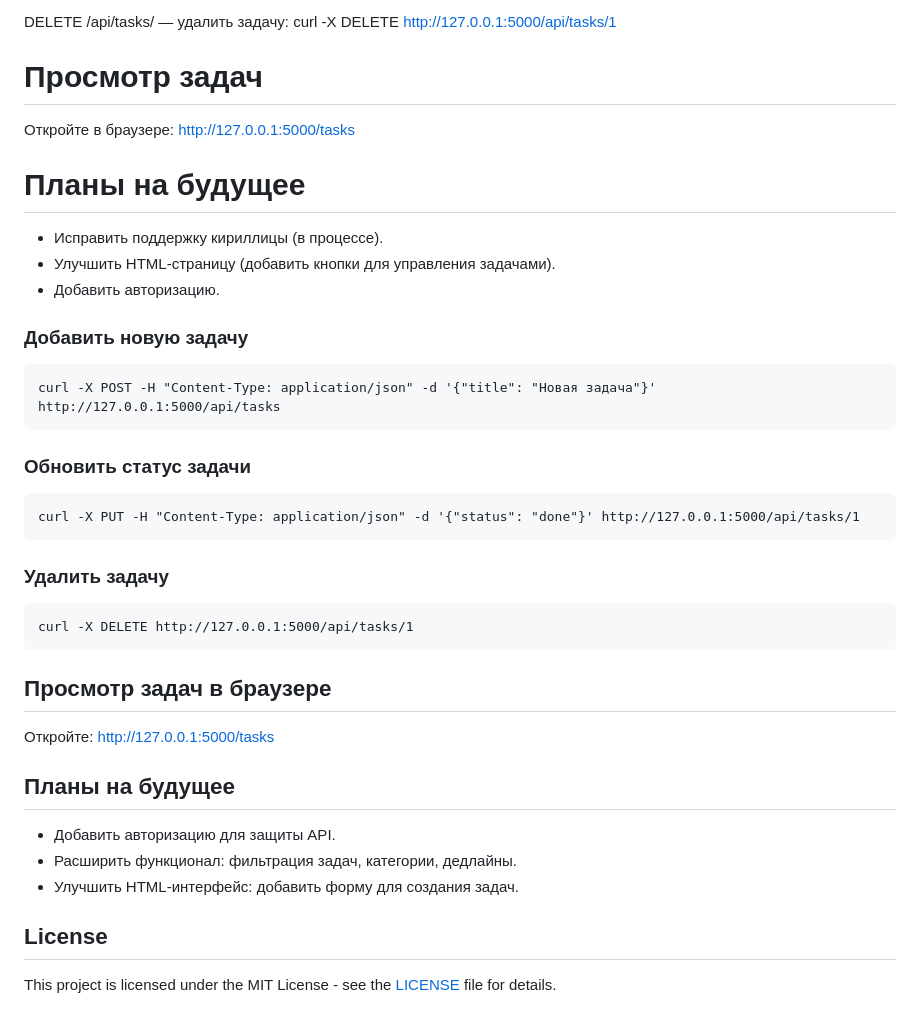
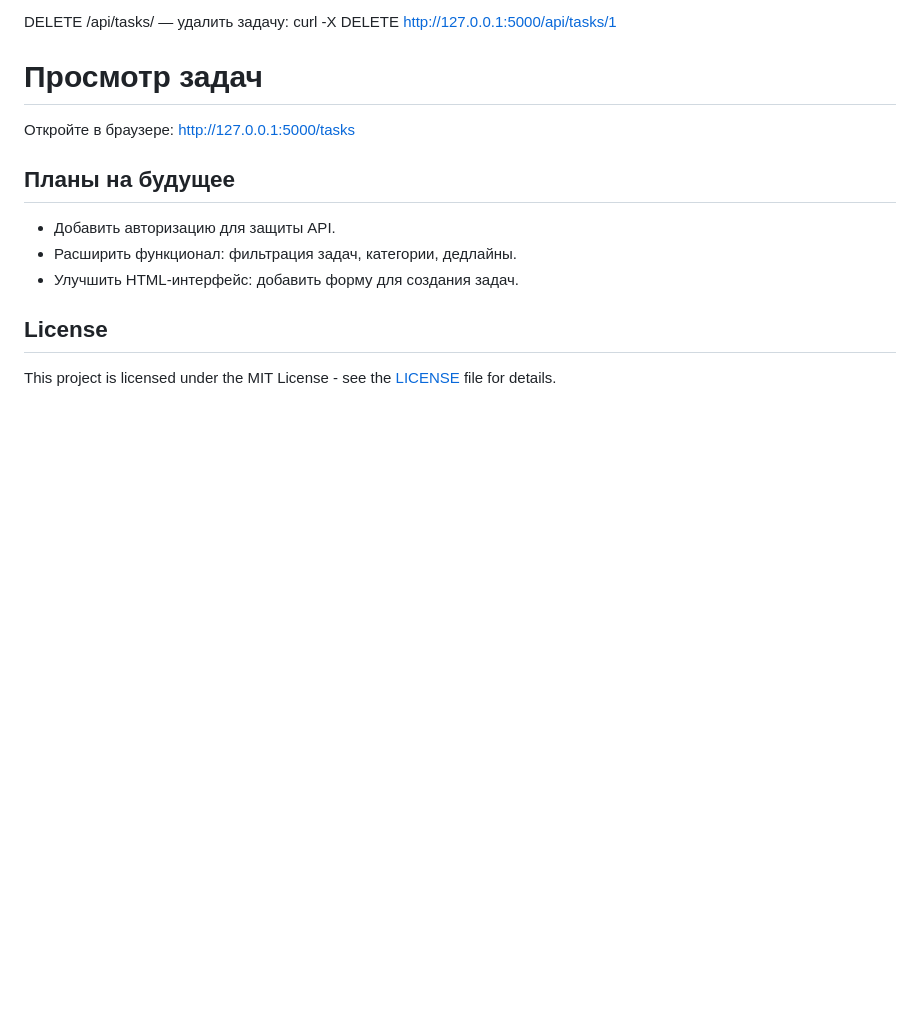
Before and after one commit to Kreesk/task-management-api, a Markdown page: README.md, the part around one of its changes. GitHub-like rendering; blank space fills up the shorter version.

```diff
--- a/README.md
+++ b/README.md
@@ -55,23 +55,6 @@ curl -X DELETE http://127.0.0.1:5000/api/tasks/1
 # Просмотр задач
 Откройте в браузере: http://127.0.0.1:5000/tasks
 
-# Планы на будущее
-   - Исправить поддержку кириллицы (в процессе).
-   - Улучшить HTML-страницу (добавить кнопки для управления задачами).
-   - Добавить авторизацию.
-
-### Добавить новую задачу
-    curl -X POST -H "Content-Type: application/json" -d '{"title": "Новая задача"}' http://127.0.0.1:5000/api/tasks
-
-### Обновить статус задачи
-    curl -X PUT -H "Content-Type: application/json" -d '{"status": "done"}' http://127.0.0.1:5000/api/tasks/1
-
-### Удалить задачу
-    curl -X DELETE http://127.0.0.1:5000/api/tasks/1
-
-## Просмотр задач в браузере
-Откройте: http://127.0.0.1:5000/tasks
-
 ## Планы на будущее
 - Добавить авторизацию для защиты API.
 - Расширить функционал: фильтрация задач, категории, дедлайны.
```
Also changed, not shown: other parts of README.md (+2 -2 lines).
